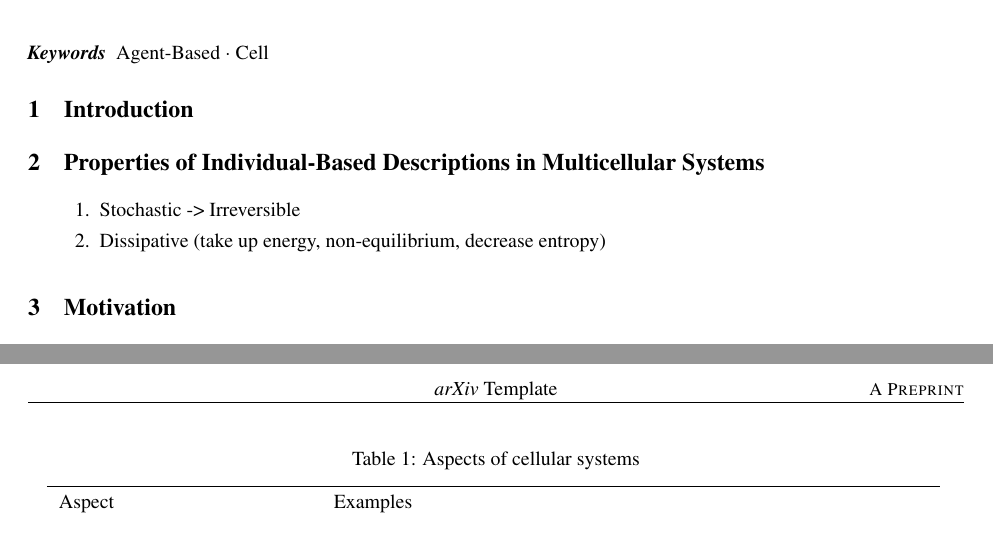
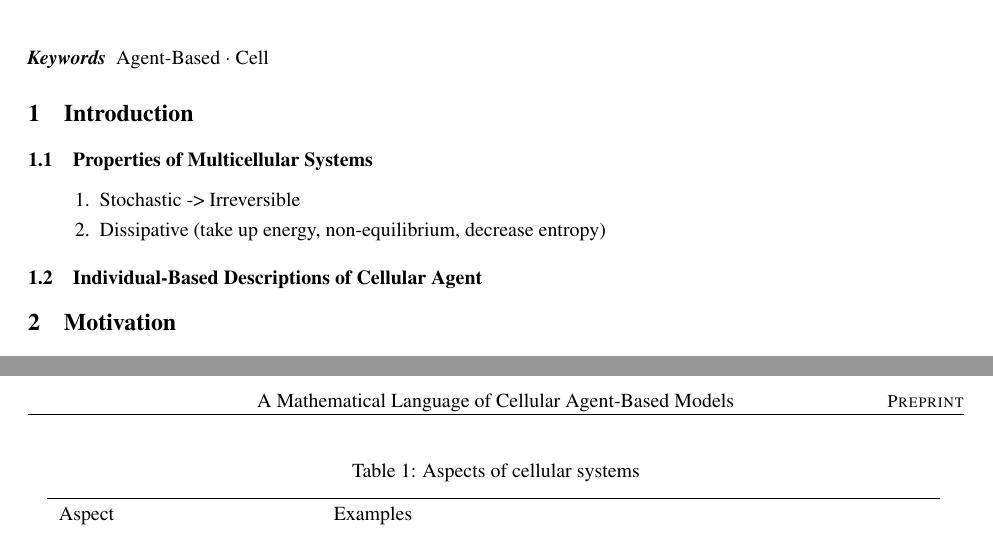
Before and after one commit to jonaspleyer/2025-theory-of-abms, a LaTeX paper (main.tex): two parts of pages 1 and 2 of 2, joined at a grey line, cut so that both start at the same text. Compiled offline with pdfLaTeX.

Commit message:
adjust title and description everywhere

```diff
--- a/main.tex
+++ b/main.tex
@@ -46,9 +46,9 @@
 %\date{}
 
 % Uncomment to override  the `A preprint' in the header
-%\renewcommand{\headeright}{Technical Report}
+\renewcommand{\headeright}{Preprint}
 %\renewcommand{\undertitle}{Technical Report}
-\renewcommand{\shorttitle}{\textit{arXiv} Template}
+\renewcommand{\shorttitle}{A Mathematical Language of Cellular Agent-Based Models}
 
 %%% Add PDF metadata to help others organize their library
 %%% Once the PDF is generated, you can check the metadata with
@@ -72,13 +72,19 @@ pdfkeywords={},
 
 
 \section{Introduction}
+\label{sec:introduction}
 
-\section{Properties of Individual-Based Descriptions in Multicellular Systems}
-\label{sec:properties}
+\subsection{Properties of Multicellular Systems}
+\label{subsec:introduction-properties}
+
 \begin{enumerate}
     \item Stochastic -> Irreversible
     \item Dissipative (take up energy, non-equilibrium, decrease entropy)
 \end{enumerate}
+
+
+\subsection{Individual-Based Descriptions of Cellular Agent}
+\label{subsec:introduction-individual-descriptions}
 
 \begin{table}
 	\caption{Aspects of cellular systems}
```
